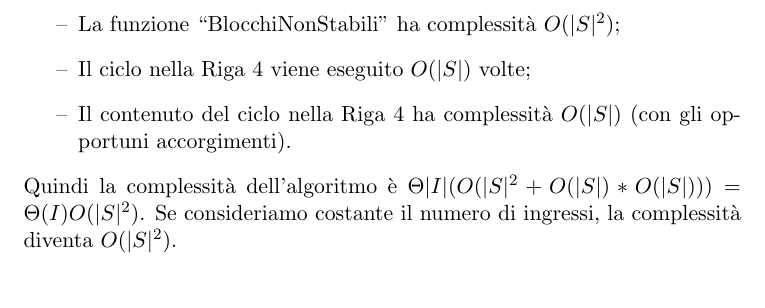
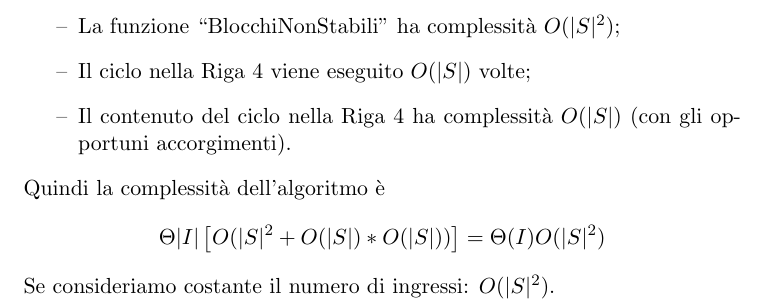
Before and after one commit to fandreuz/bsc-thesis, a LaTeX document (LaTex/document.tex, which reads LaTex/tex/sezione2/file.tex): part of page 23 of 24, cut so that both start at the same text. Compiled offline with pdfLaTeX.

Commit message:
formattazione

```diff
--- a/LaTex/tex/sezione2/file.tex
+++ b/LaTex/tex/sezione2/file.tex
@@ -177,4 +177,7 @@ Consideriamo la complessità dell'algoritmo:
     \item Il ciclo nella Riga \ref*{alg:hop_banale_for_ns} viene eseguito $O(|S|)$ volte;
     \item Il contenuto del ciclo nella Riga \ref*{alg:hop_banale_for_ns} ha complessità $O(|S|)$ (con gli opportuni accorgimenti).
 \end{itemize}
-Quindi la complessità dell'algoritmo è $\Theta|I|(O(|S|^2 + O(|S|) * O(|S|))) = \Theta(I)O(|S|^2)$. Se consideriamo costante il numero di ingressi, la complessità diventa $O(|S|^2)$.
+Quindi la complessità dell'algoritmo è \begin{gather*}
+    \Theta|I|\left[O(|S|^2 + O(|S|) * O(|S|))\right] = \Theta(I)O(|S|^2)
+\end{gather*}
+Se consideriamo costante il numero di ingressi: $O(|S|^2)$.
```
Also changed, not shown: LaTex/document.pdf.
